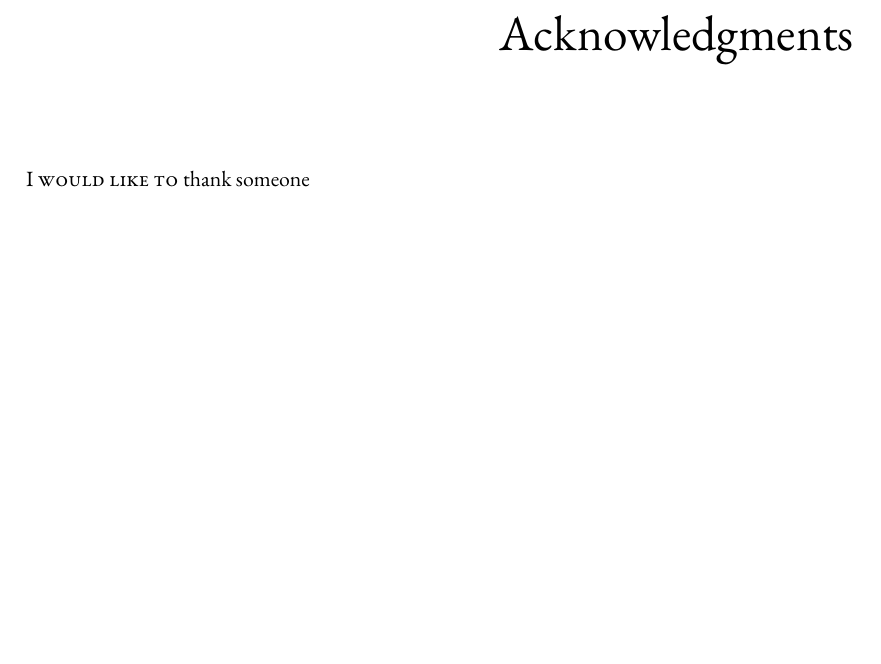
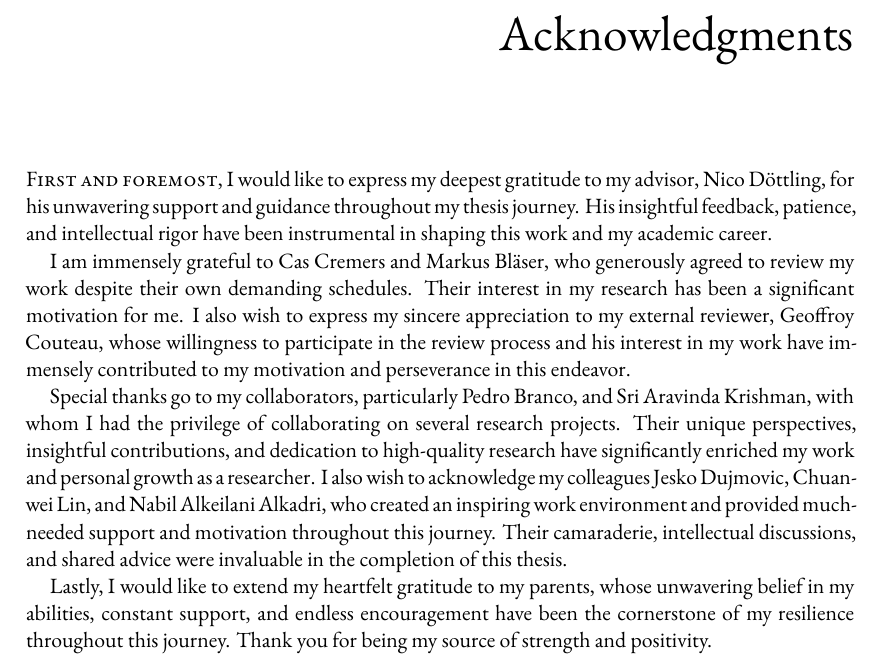
Before and after one commit to sihangpu/thesis-dissertation, a LaTeX thesis (dissertation.tex, which reads frontmatter/thanks.tex): part of page 7 of 212, cut so that both start at the same text, the shorter picture padded with empty space. Compiled offline with XeLaTeX.

Commit message:
added ack

```diff
--- a/frontmatter/thanks.tex
+++ b/frontmatter/thanks.tex
@@ -1,4 +1,13 @@
 %!TEX root = ../dissertation.tex
 % the acknowledgments section
 
-\newthought{I would like to} thank someone
+\newthought{First and foremost,} I would like to express my deepest gratitude to my advisor, Nico D\"ottling, for his unwavering support and guidance throughout my thesis journey. His insightful feedback, patience, and intellectual rigor have been instrumental in shaping this work and my academic career.
+
+I am immensely grateful to Cas Cremers and Markus Bl\"aser, who generously agreed to review my work despite their own demanding schedules. Their interest in my research has been a significant motivation for me.
+I also wish to express my sincere appreciation to my external reviewer, Geoffroy Couteau, whose willingness to participate in the review process and his interest in my work have immensely contributed to my motivation and perseverance in this endeavor.
+
+Special thanks go to my collaborators, particularly Pedro Branco, and Sri Aravinda Krishman, with whom I had the privilege of collaborating on several research projects. Their unique perspectives, insightful contributions, and dedication to high-quality research have significantly enriched my work and personal growth as a researcher.
+I also wish to acknowledge my colleagues Jesko Dujmovic, Chuanwei Lin, and Nabil Alkeilani Alkadri, who created an inspiring work environment and provided much-needed support and motivation throughout this journey. Their camaraderie, intellectual discussions, and shared advice were invaluable in the completion of this thesis.
+
+Lastly, I would like to extend my heartfelt gratitude to my parents, whose unwavering belief in my abilities, constant support, and endless encouragement have been the cornerstone of my resilience throughout this journey. Thank you for being my source of strength and positivity.
+%$\acute{\text{c}}$
```
Also changed, not shown: dissertation.pdf.
